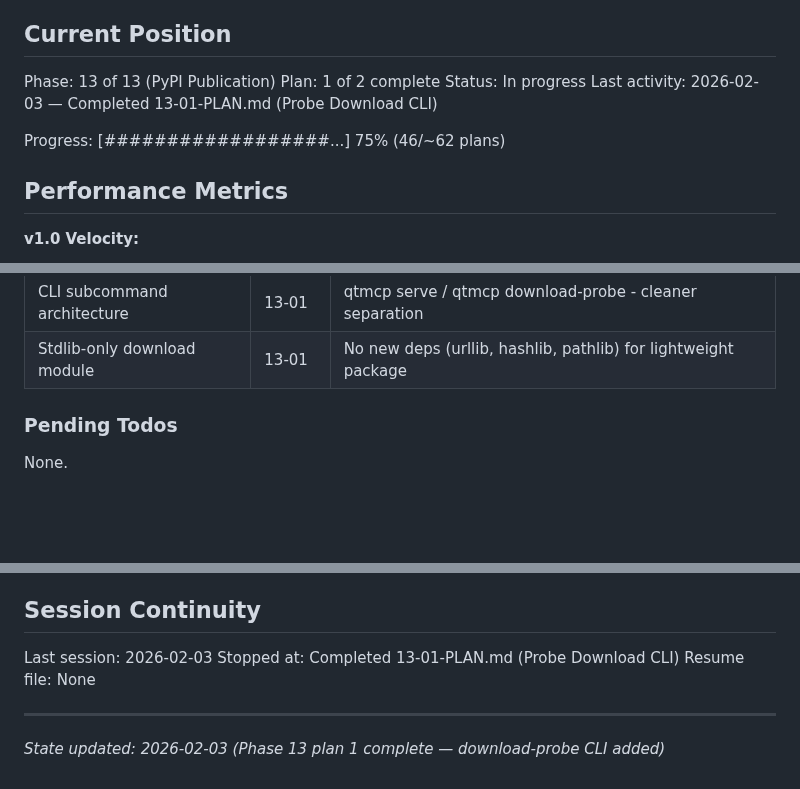
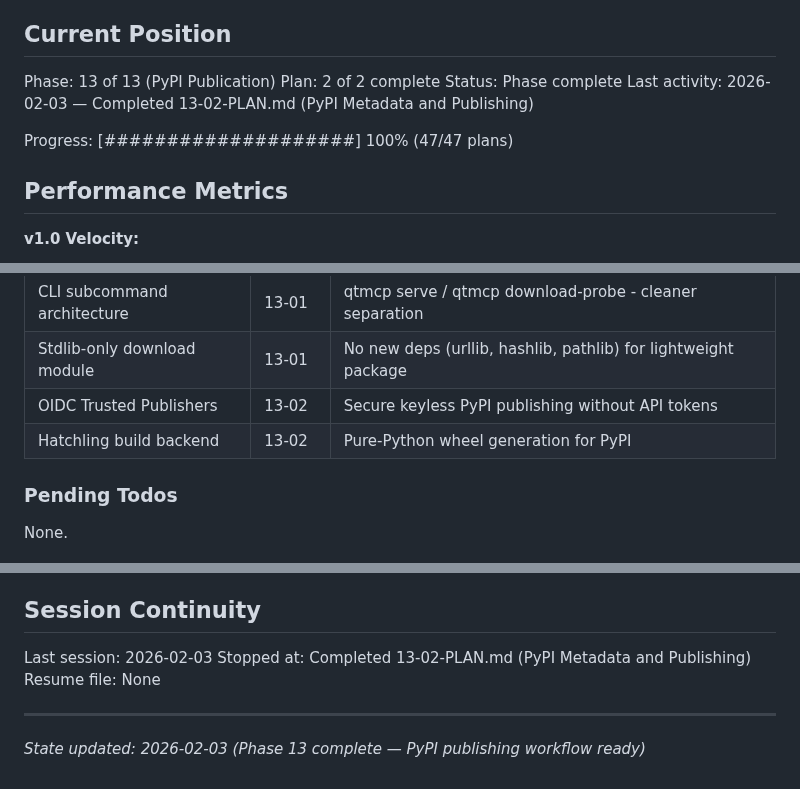
Before and after one commit to ssss2art/QtMcp, a Markdown page: .planning/STATE.md, 3 parts joined by grey strips. GitHub-like rendering; blank space fills up the shorter version.

Commit message:
docs(13-02): complete PyPI metadata and publishing plan
Tasks completed: 4/4
- Complete pyproject.toml metadata for PyPI
- Create package README for PyPI
- Create PyPI publishing workflow with OIDC
- User verification (approved)

SUMMARY: .planning/phases/13-pypi-publication/13-02-SUMMARY.md

Co-Authored-By: Claude Opus 4.5 <noreply@anthropic.com>

```diff
--- a/.planning/STATE.md
+++ b/.planning/STATE.md
@@ -10,11 +10,11 @@ See: .planning/PROJECT.md (updated 2026-02-01)
 ## Current Position
 
 Phase: 13 of 13 (PyPI Publication)
-Plan: 1 of 2 complete
-Status: In progress
-Last activity: 2026-02-03 — Completed 13-01-PLAN.md (Probe Download CLI)
+Plan: 2 of 2 complete
+Status: Phase complete
+Last activity: 2026-02-03 — Completed 13-02-PLAN.md (PyPI Metadata and Publishing)
 
-Progress: [##################...] 75% (46/~62 plans)
+Progress: [####################] 100% (47/47 plans)
 
 ## Performance Metrics
 
@@ -54,6 +54,8 @@ See PROJECT.md Key Decisions table for full log.
 | Per-artifact SHA512 | 12-02 | Binary port has per-Qt-version hash for single-file downloads |
 | CLI subcommand architecture | 13-01 | qtmcp serve / qtmcp download-probe - cleaner separation |
 | Stdlib-only download module | 13-01 | No new deps (urllib, hashlib, pathlib) for lightweight package |
+| OIDC Trusted Publishers | 13-02 | Secure keyless PyPI publishing without API tokens |
+| Hatchling build backend | 13-02 | Pure-Python wheel generation for PyPI |
 
 ### Pending Todos
 
@@ -72,8 +74,8 @@ None.
 ## Session Continuity
 
 Last session: 2026-02-03
-Stopped at: Completed 13-01-PLAN.md (Probe Download CLI)
+Stopped at: Completed 13-02-PLAN.md (PyPI Metadata and Publishing)
 Resume file: None
 
 ---
-*State updated: 2026-02-03 (Phase 13 plan 1 complete — download-probe CLI added)*
+*State updated: 2026-02-03 (Phase 13 complete — PyPI publishing workflow ready)*
```
Also changed, not shown: 1 other file.
